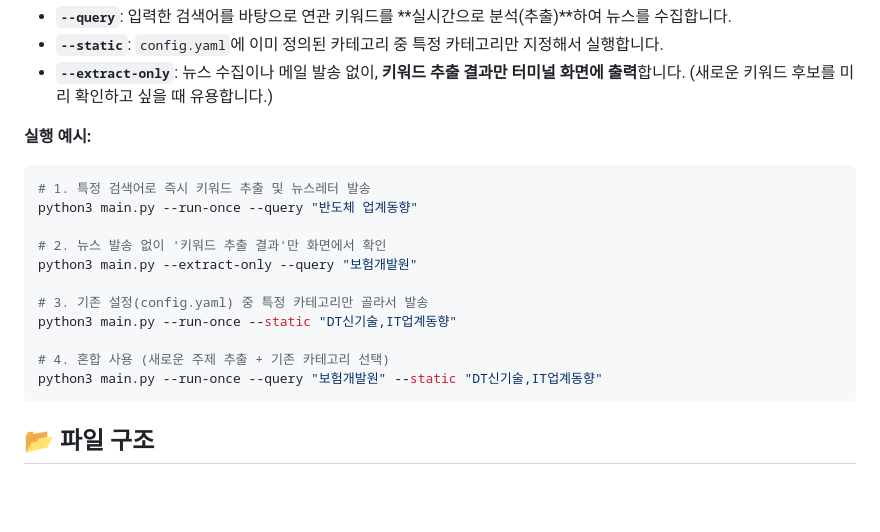
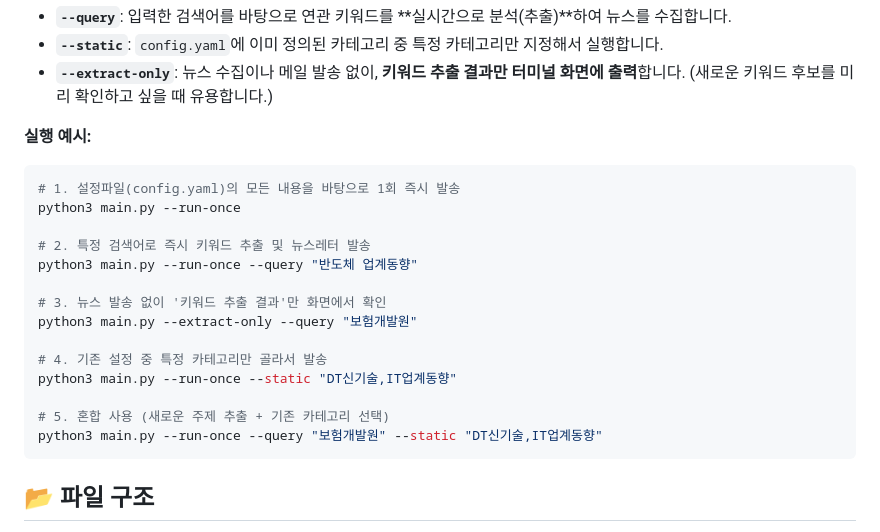
Before and after one commit to 21ckorea/DailyNews, a Markdown page: README.md, the part around the change. Drawn GitHub-style; blank space fills up the shorter version.

Commit message:
Add basic --run-once command example to README.md

````diff
--- a/README.md
+++ b/README.md
@@ -97,16 +97,19 @@ git pull origin main
 
 **실행 예시:**
 ```bash
-# 1. 특정 검색어로 즉시 키워드 추출 및 뉴스레터 발송
+# 1. 설정파일(config.yaml)의 모든 내용을 바탕으로 1회 즉시 발송
+python3 main.py --run-once
+
+# 2. 특정 검색어로 즉시 키워드 추출 및 뉴스레터 발송
 python3 main.py --run-once --query "반도체 업계동향"
 
-# 2. 뉴스 발송 없이 '키워드 추출 결과'만 화면에서 확인
+# 3. 뉴스 발송 없이 '키워드 추출 결과'만 화면에서 확인
 python3 main.py --extract-only --query "보험개발원"
 
-# 3. 기존 설정(config.yaml) 중 특정 카테고리만 골라서 발송
+# 4. 기존 설정 중 특정 카테고리만 골라서 발송
 python3 main.py --run-once --static "DT신기술,IT업계동향"
 
-# 4. 혼합 사용 (새로운 주제 추출 + 기존 카테고리 선택)
+# 5. 혼합 사용 (새로운 주제 추출 + 기존 카테고리 선택)
 python3 main.py --run-once --query "보험개발원" --static "DT신기술,IT업계동향"
 ```
 
````
